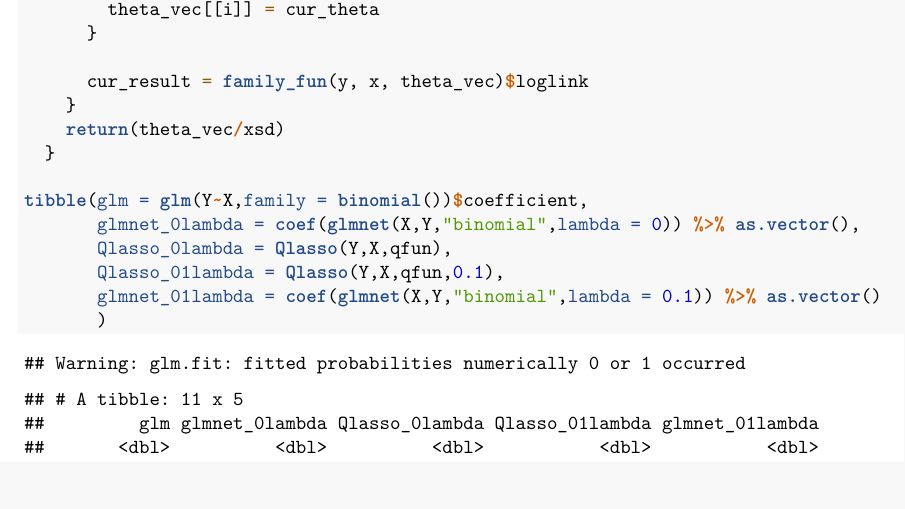
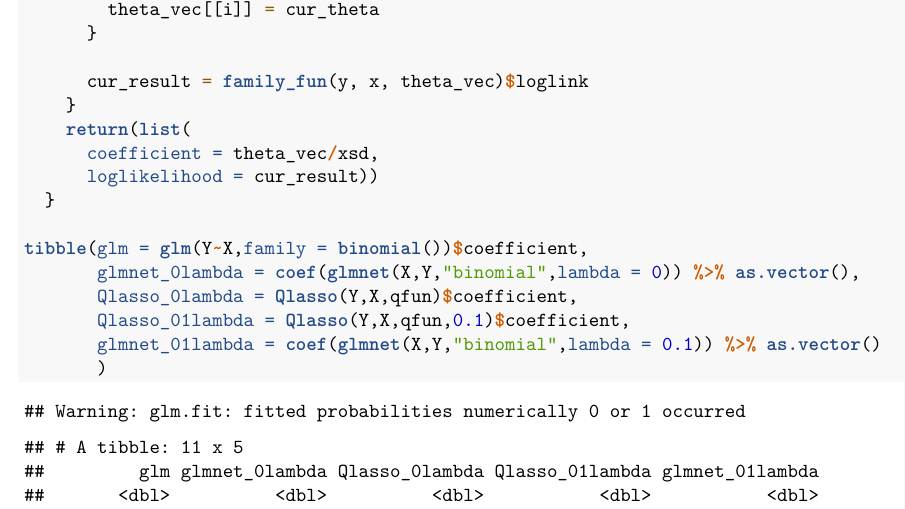
Before and after one commit to zl2974/P8160_HW1_zl2974, an R Markdown document (zl2974_Homework Optimization.Rmd): part of page 14 of 14, cut so that both start at the same text. Rendered offline with R 4.5, knitr and Pandoc, then LaTeX, with nearby package versions; column names are cleaned by a stand-in for the janitor package.

Commit message:
add loglikelihood

```diff
--- a/zl2974_Homework Optimization.Rmd
+++ b/zl2974_Homework Optimization.Rmd
@@ -618,13 +618,15 @@ Qlasso =
 
       cur_result = family_fun(y, x, theta_vec)$loglink
     }
-    return(theta_vec/xsd)
+    return(list(
+      coefficient = theta_vec/xsd,
+      loglikelihood = cur_result))
   }
 
 tibble(glm = glm(Y~X,family = binomial())$coefficient,
        glmnet_0lambda = coef(glmnet(X,Y,"binomial",lambda = 0)) %>% as.vector(),
-       Qlasso_0lambda = Qlasso(Y,X,qfun),
-       Qlasso_01lambda = Qlasso(Y,X,qfun,0.1),
+       Qlasso_0lambda = Qlasso(Y,X,qfun)$coefficient,
+       Qlasso_01lambda = Qlasso(Y,X,qfun,0.1)$coefficient,
        glmnet_01lambda = coef(glmnet(X,Y,"binomial",lambda = 0.1)) %>% as.vector()
        )
 
```
